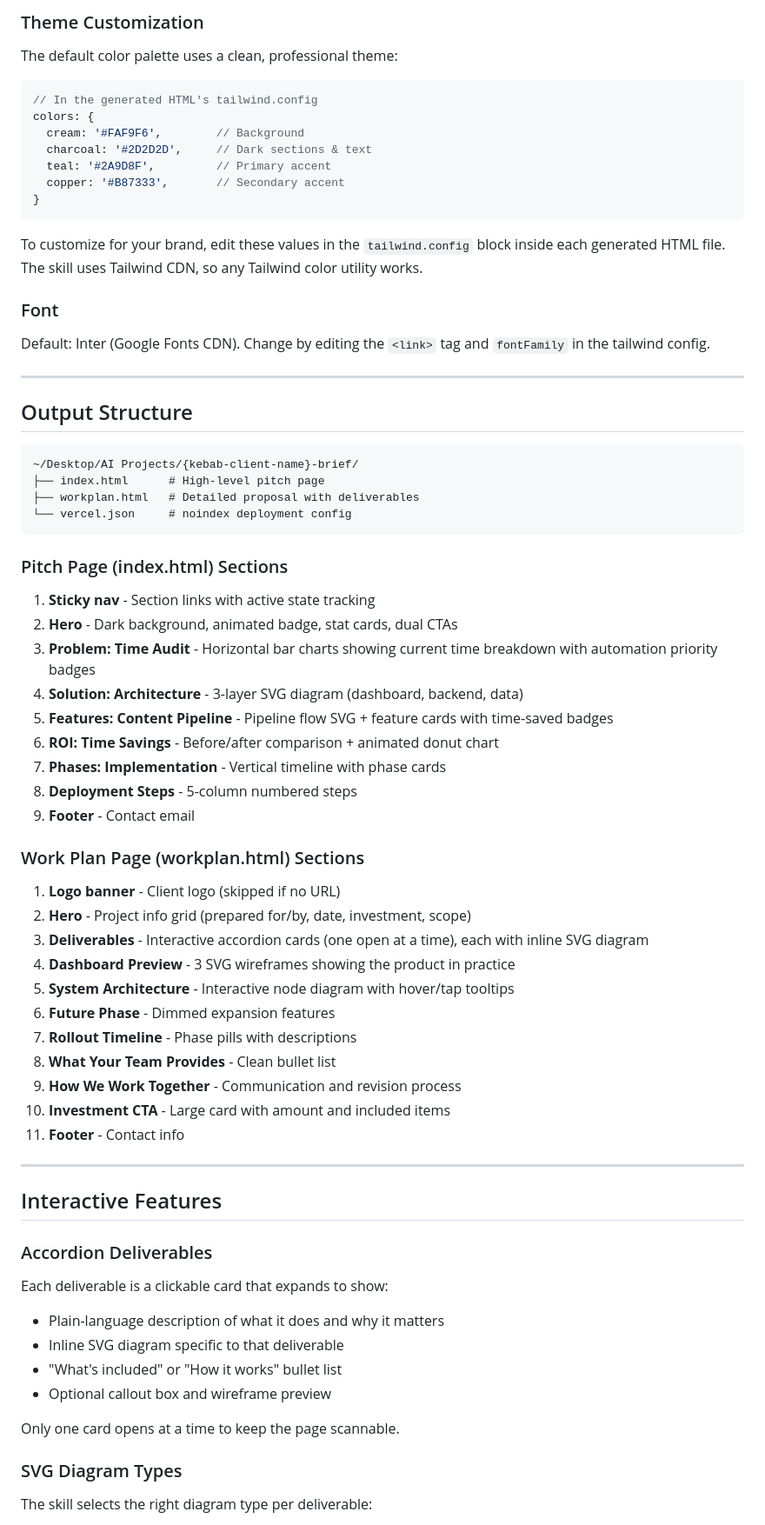
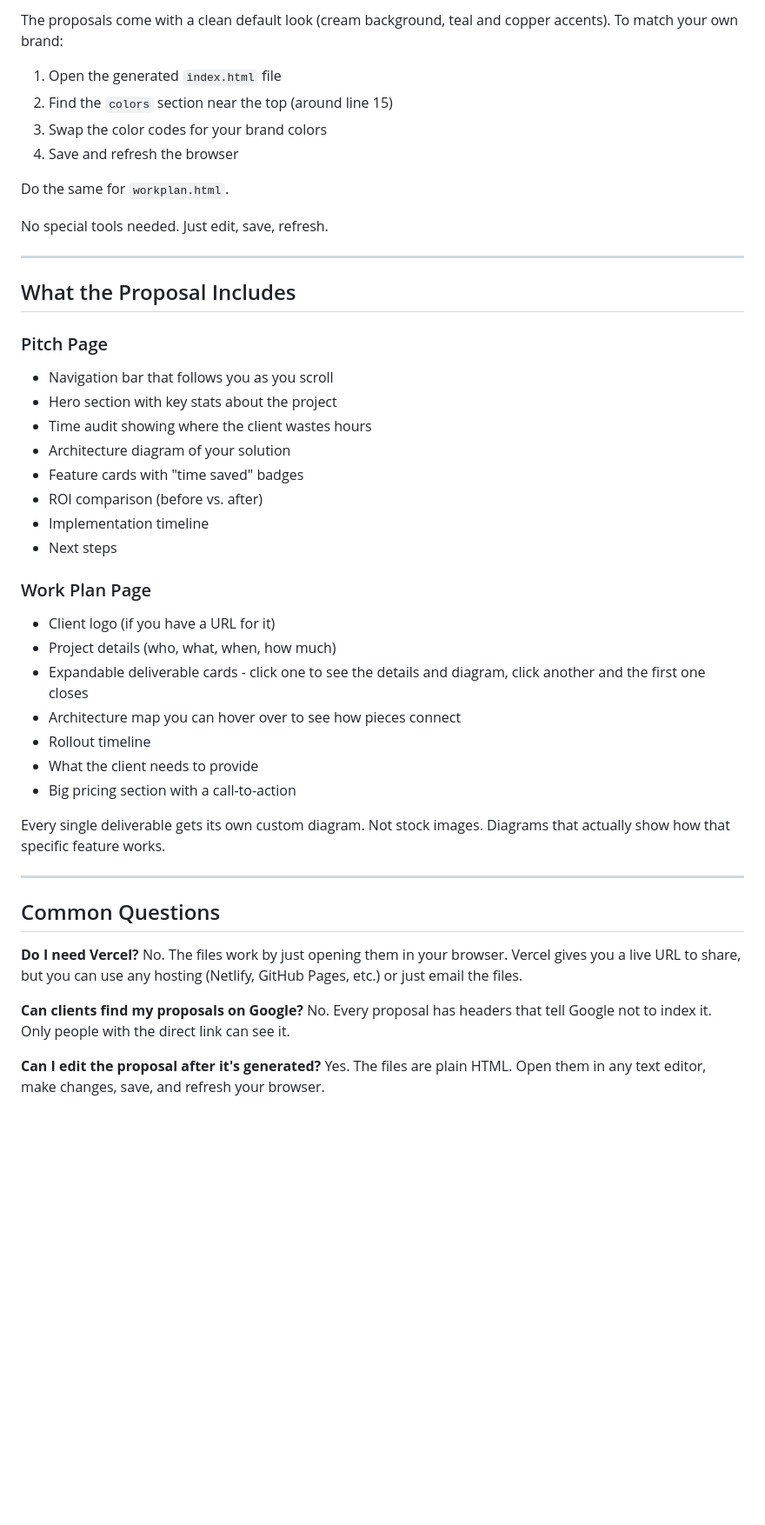
Before and after one commit to coopersimson96/ai-content-system, a Markdown page: skills/client-brief/SKILL.md, the part around one of its changes. Shown at 87% size. GitHub-like rendering; blank space fills up the shorter version.

````diff
--- a/skills/client-brief/SKILL.md
+++ b/skills/client-brief/SKILL.md
@@ -79,74 +88,50 @@ If you provide a transcript or detailed notes, the skill extracts these automati
 
-### Theme Customization
+The proposals come with a clean default look (cream background, teal and copper accents). To match your own brand:
 
-The default color palette uses a clean, professional theme:
+1. Open the generated `index.html` file
+2. Find the `colors` section near the top (around line 15)
+3. Swap the color codes for your brand colors
+4. Save and refresh the browser
 
-```javascript
-// In the generated HTML's tailwind.config
-colors: {
-  cream: '#FAF9F6',        // Background
-  charcoal: '#2D2D2D',     // Dark sections & text
-  teal: '#2A9D8F',         // Primary accent
-  copper: '#B87333',       // Secondary accent
-}
-```
+Do the same for `workplan.html`.
 
-To customize for your brand, edit these values in the `tailwind.config` block inside each generated HTML file. The skill uses Tailwind CDN, so any Tailwind color utility works.
-
-### Font
-
-Default: Inter (Google Fonts CDN). Change by editing the `<link>` tag and `fontFamily` in the tailwind config.
+No special tools needed. Just edit, save, refresh.
 
 ---
 
-## Output Structure
+## What the Proposal Includes
 
-```
-~/Desktop/AI Projects/{kebab-client-name}-brief/
-├── index.html      # High-level pitch page
-├── workplan.html   # Detailed proposal with deliverables
-└── vercel.json     # noindex deployment config
-```
+### Pitch Page
+- Navigation bar that follows you as you scroll
+- Hero section with key stats about the project
+- Time audit showing where the client wastes hours
+- Architecture diagram of your solution
+- Feature cards with "time saved" badges
+- ROI comparison (before vs. after)
+- Implementation timeline
+- Next steps
 
-### Pitch Page (index.html) Sections
+### Work Plan Page
+- Client logo (if you have a URL for it)
+- Project details (who, what, when, how much)
+- Expandable deliverable cards - click one to see the details and diagram, click another and the first one closes
+- Architecture map you can hover over to see how pieces connect
+- Rollout timeline
+- What the client needs to provide
+- Big pricing section with a call-to-action
 
-1. **Sticky nav** - Section links with active state tracking
-2. **Hero** - Dark background, animated badge, stat cards, dual CTAs
-3. **Problem: Time Audit** - Horizontal bar charts showing current time breakdown with automation priority badges
-4. **Solution: Architecture** - 3-layer SVG diagram (dashboard, backend, data)
-5. **Features: Content Pipeline** - Pipeline flow SVG + feature cards with time-saved badges
-6. **ROI: Time Savings** - Before/after comparison + animated donut chart
-7. **Phases: Implementation** - Vertical timeline with phase cards
-8. **Deployment Steps** - 5-column numbered steps
-9. **Footer** - Contact email
-
-### Work Plan Page (workplan.html) Sections
-
-1. **Logo banner** - Client logo (skipped if no URL)
-2. **Hero** - Project info grid (prepared for/by, date, investment, scope)
-3. **Deliverables** - Interactive accordion cards (one open at a time), each with inline SVG diagram
-4. **Dashboard Preview** - 3 SVG wireframes showing the product in practice
-5. **System Architecture** - Interactive node diagram with hover/tap tooltips
-6. **Future Phase** - Dimmed expansion features
-7. **Rollout Timeline** - Phase pills with descriptions
-8. **What Your Team Provides** - Clean bullet list
-9. **How We Work Together** - Communication and revision process
-10. **Investment CTA** - Large card with amount and included items
-11. **Footer** - Contact info
+Every single deliverable gets its own custom diagram. Not stock images. Diagrams that actually show how that specific feature works.
 
 ---
 
-## Interactive Features
+## Common Questions
 
-### Accordion Deliverables
-Each deliverable is a clickable card that expands to show:
-- Plain-language description of what it does and why it matters
-- Inline SVG diagram specific to that deliverable
-- "What's included" or "How it works" bullet list
-- Optional callout box and wireframe preview
+**Do I need Vercel?**
+No. The files work by just opening them in your browser. Vercel gives you a live URL to share, but you can use any hosting (Netlify, GitHub Pages, etc.) or just email the files.
 
-Only one card opens at a time to keep the page scannable.
+**Can clients find my proposals on Google?**
+No. Every proposal has headers that tell Google not to index it. Only people with the direct link can see it.
 
-### SVG Diagram Types
-The skill selects the right diagram type per deliverable:
+**Can I edit the proposal after it's generated?**
+Yes. The files are plain HTML. Open them in any text editor, make changes, save, and refresh your browser.
 
````
Also changed, not shown: other parts of skills/client-brief/SKILL.md (+60 -80 lines).
